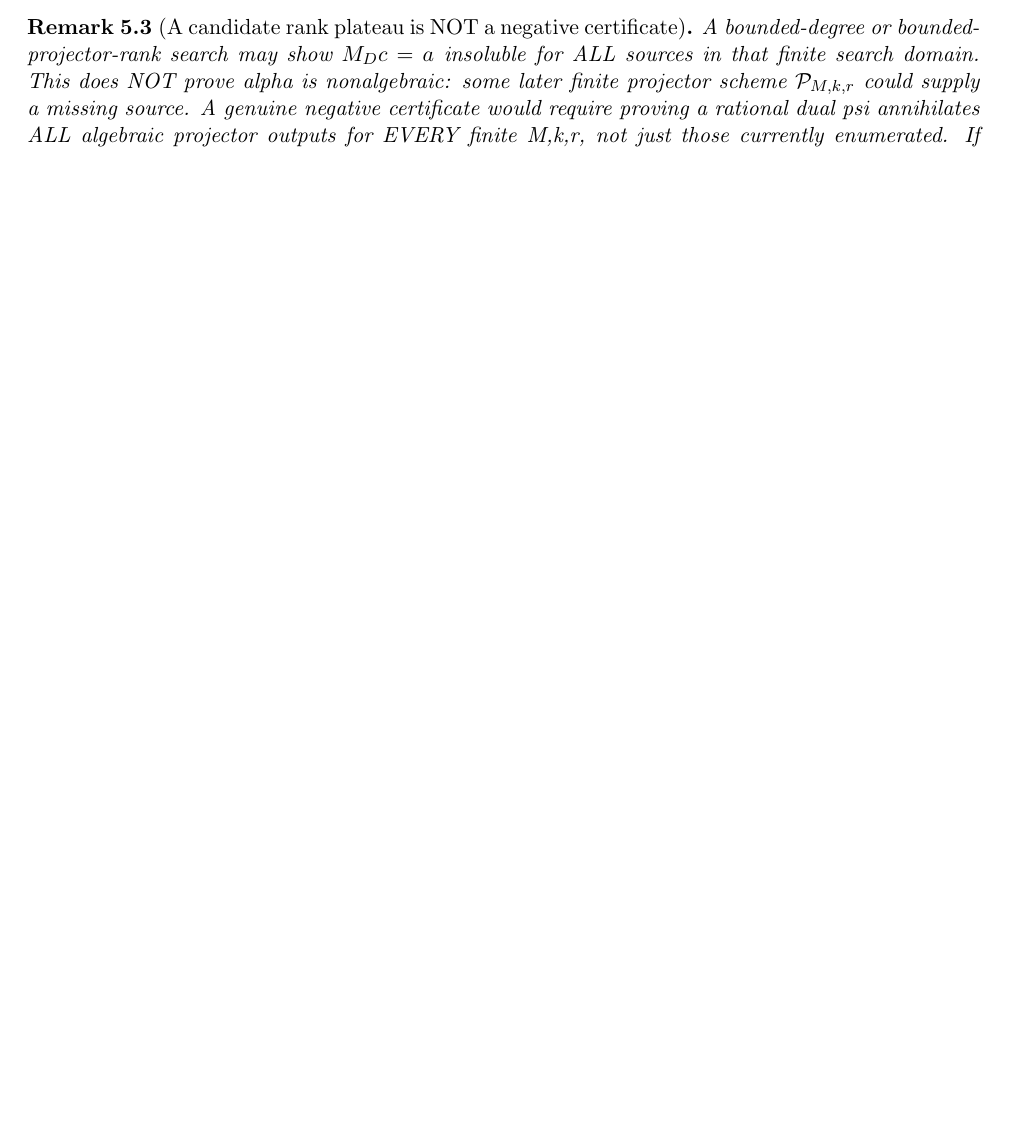
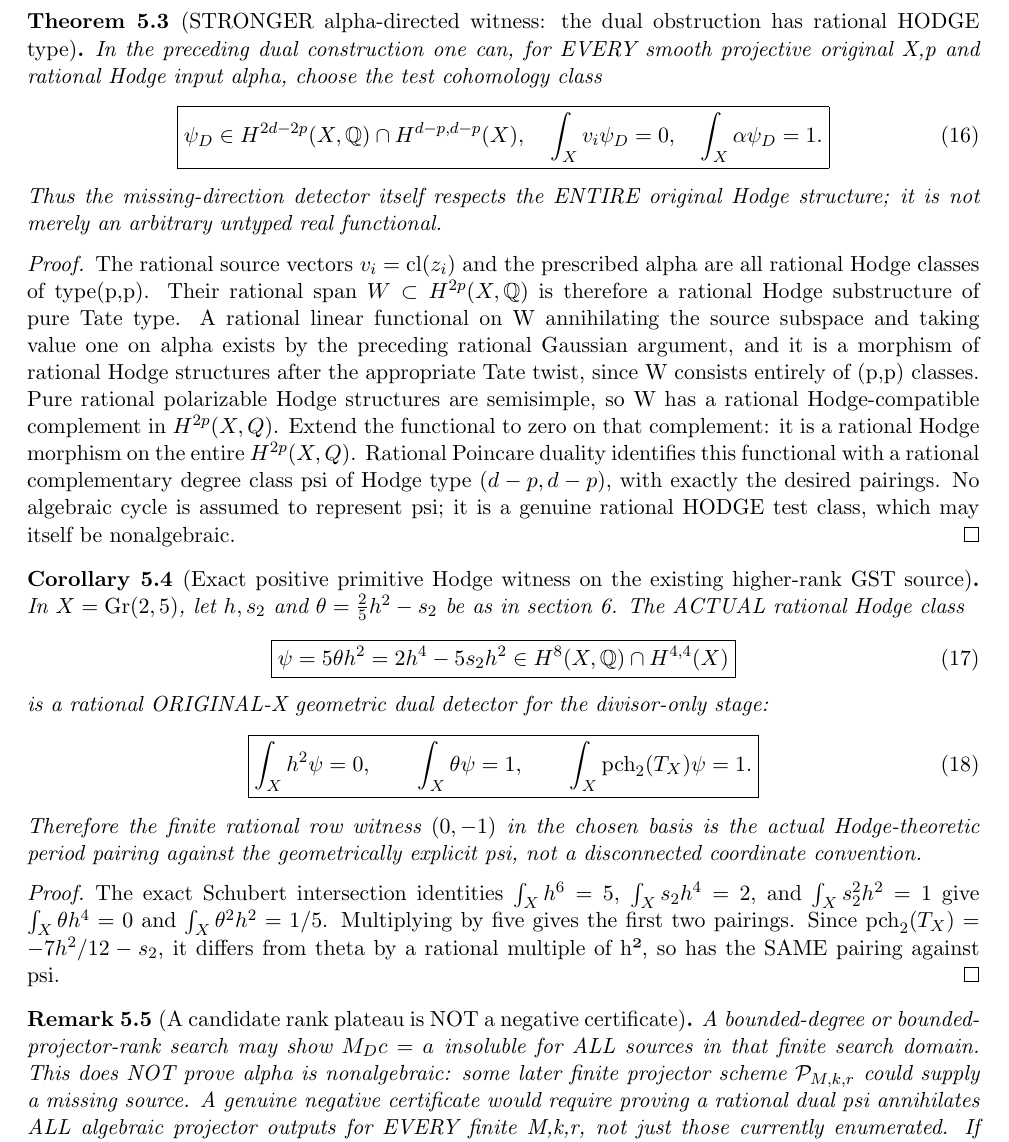
Before and after one commit to kyo-oo/HC-PROOF, a LaTeX paper (research/derivations/GST_alpha_indexed_finite_pole_projector_source_algebra_2026_10_23.tex): part of page 5 of 6 before the commit and part of page 6 of 7 after it, cut at the place of the change, the shorter picture padded with empty space. Compiled offline with pdfLaTeX.

Commit message:
Mathbox: construct exact rational Hodge-typed dual obstruction for every alpha and explicit original sixfold primitive witness through Schubert pairing

```diff
--- a/research/derivations/GST_alpha_indexed_finite_pole_projector_source_algebra_2026_10_23.tex
+++ b/research/derivations/GST_alpha_indexed_finite_pole_projector_source_algebra_2026_10_23.tex
@@ -593,6 +593,134 @@ current alpha-target fails; no such operation
 is silently assumed in this theorem.
 \end{proof}
 
+\begin{theorem}[STRONGER alpha-directed witness: the dual obstruction has rational HODGE type]
+In the preceding dual
+construction one can, for
+EVERY smooth projective
+original X,p and rational
+Hodge input alpha, choose
+the test cohomology class
+\[
+ \boxed{
+ \psi_D\in
+ H^{2d-2p}(X,\mathbb Q)
+          \cap H^{d-p,d-p}(X),
+ \quad
+ \int_Xv_i\psi_D=0,\quad
+ \int_X\alpha\psi_D=1.
+ }                                                     \tag{16}
+\]
+Thus the missing-direction
+detector itself respects the
+ENTIRE original Hodge
+structure; it is not
+merely an arbitrary
+untyped real functional.
+\end{theorem}
+\begin{proof}
+The rational source vectors
+$v_i=\operatorname{cl}(z_i)$
+and the prescribed alpha
+are all rational Hodge
+classes of type(p,p).
+Their rational span
+$W\subset H^{2p}(X,\mathbb Q)$
+is therefore a rational
+Hodge substructure of pure
+Tate type. A rational
+linear functional on W
+annihilating the source
+subspace and taking value
+one on alpha exists by
+the preceding rational
+Gaussian argument, and it
+is a morphism of rational
+Hodge structures after
+the appropriate Tate twist,
+since W consists entirely
+of (p,p) classes.
+Pure rational polarizable
+Hodge structures are
+semisimple, so W has a
+rational Hodge-compatible
+complement in $H^{2p}(X,Q)$.
+Extend the functional
+to zero on that complement:
+it is a rational Hodge
+morphism on the entire
+$H^{2p}(X,Q)$.
+Rational Poincare duality
+identifies this functional
+with a rational
+complementary degree
+class psi of Hodge type
+$(d-p,d-p)$, with exactly
+the desired pairings.
+No algebraic cycle is
+assumed to represent psi;
+it is a genuine rational
+HODGE test class, which
+may itself be nonalgebraic.
+\end{proof}
+
+\begin{corollary}[Exact positive primitive Hodge witness on the existing higher-rank GST source]
+In $X=\mathrm{Gr}(2,5)$,
+let $h,s_2$ and
+$\theta=\tfrac25h^2-s_2$
+be as in section 6.
+The ACTUAL rational
+Hodge class
+\[
+ \boxed{
+ \psi=5\theta h^2
+      =2h^4-5s_2h^2
+       \in H^{8}(X,\mathbb Q)
+                \cap H^{4,4}(X)
+ }                                                     \tag{17}
+\]
+is a rational
+ORIGINAL-X geometric
+dual detector for the
+divisor-only stage:
+\[
+ \boxed{
+ \int_Xh^2\psi=0,\qquad
+ \int_X\theta\psi=1,\qquad
+ \int_X\operatorname{pch}_2(T_X)\psi=1.
+ }                                                     \tag{18}
+\]
+Therefore the finite
+rational row witness
+$(0,-1)$ in the chosen
+basis is the actual
+Hodge-theoretic
+period pairing against
+the geometrically
+explicit psi, not
+a disconnected
+coordinate convention.
+\end{corollary}
+\begin{proof}
+The exact Schubert
+intersection identities
+$\int_Xh^6=5$,
+$\int_Xs_2h^4=2$,
+and $\int_Xs_2^2h^2=1$
+give
+$\int_X\theta h^4=0$
+and
+$\int_X\theta^2h^2=1/5$.
+Multiplying by five gives
+the first two pairings.
+Since
+$\operatorname{pch}_2(T_X)
+=-7h^2/12-s_2$,
+it differs from theta
+by a rational multiple
+of h², so has the SAME
+pairing against psi.
+\end{proof}
+
 \begin{remark}[A candidate rank plateau is NOT a negative certificate]
 A bounded-degree or bounded-projector-rank search
 may show \(M_D c=a\) insoluble for ALL sources
```
